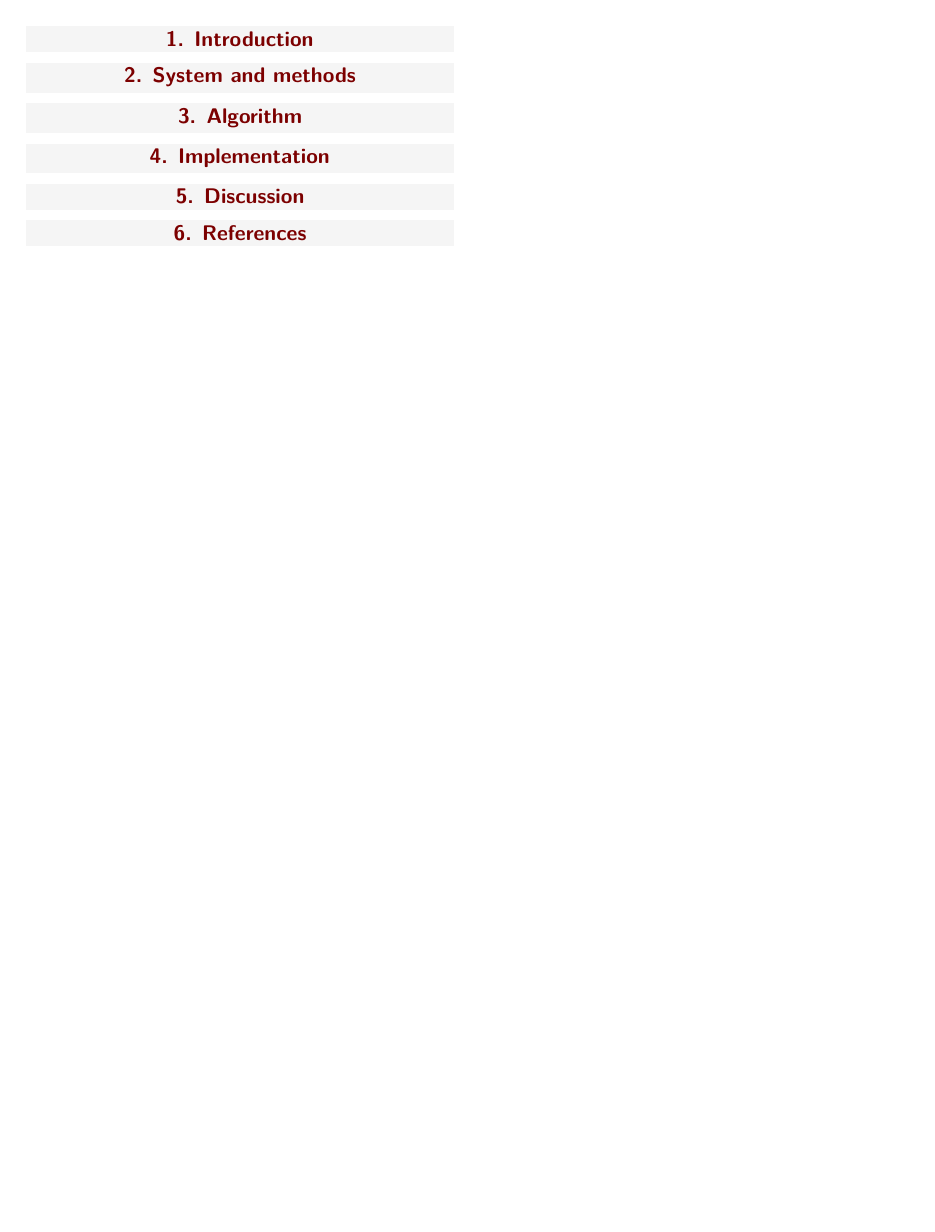
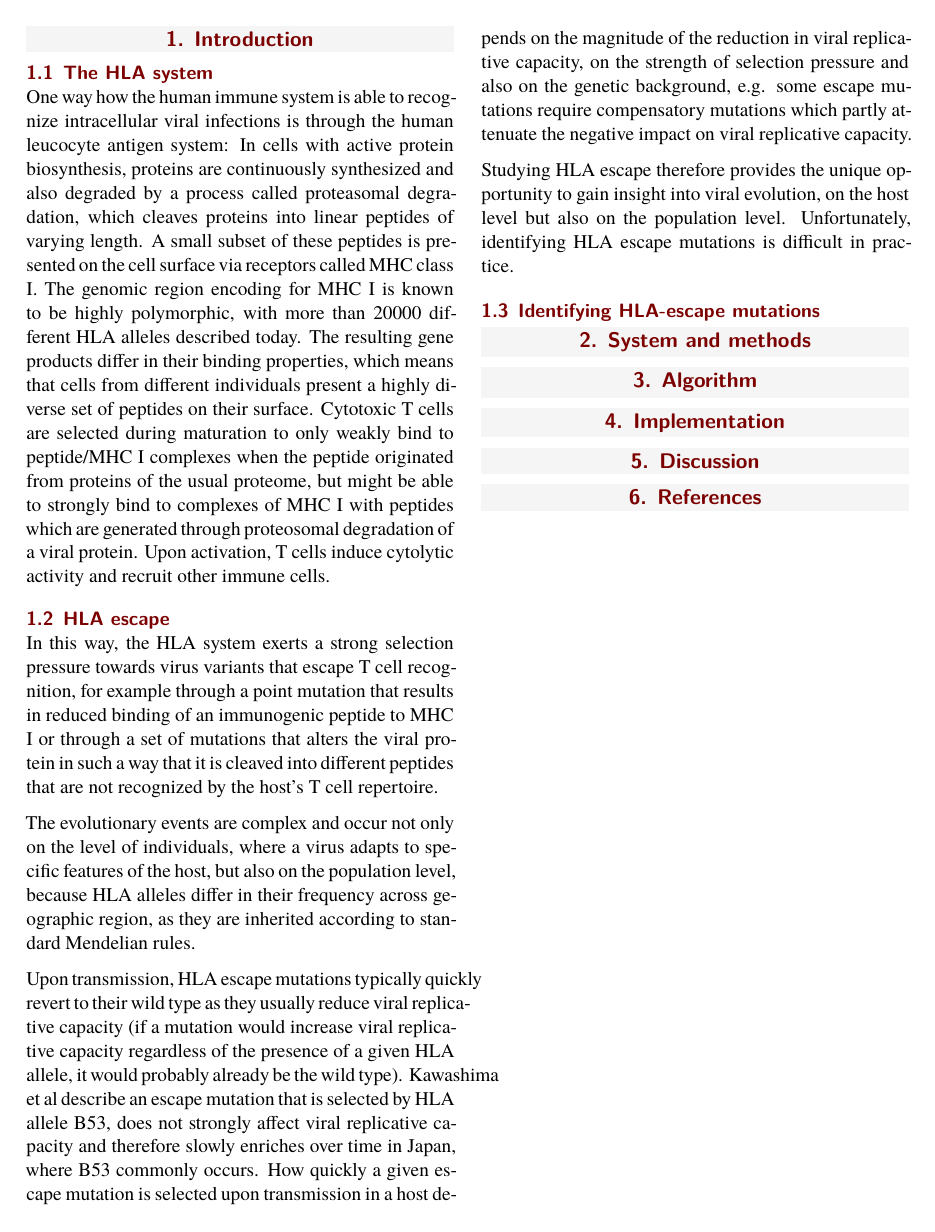
Before and after one commit to HAMdetector/Escape.jl, a LaTeX document (docs/manuscript.tex): page 2 of 2. Compiled offline with XeLaTeX.

Commit message:
progress on introduction

```diff
--- a/docs/manuscript.tex
+++ b/docs/manuscript.tex
@@ -42,7 +42,7 @@
 %----------------------------------------------------------------------------------------
 
 \PaperTitle{
-    HAMFinder: Combining information to predict HLA-associated mutations with a
+    HAMDetector: Combining information to predict HLA-associated mutations with a
     Bayesian regression model
 } % Article title
 
@@ -51,8 +51,8 @@
 % \affiliation{\textsuperscript{2}\textit{Department of Chemistry, University of Examples, London, United Kingdom}} % Author affiliation
 % \affiliation{*\textbf{Corresponding author}: john@smith.com} % Corresponding author
 
-\Keywords{human leucocyte anigen system, multiple sequence alignment, escape mutations,
-  Bayesian inference, sparsity, horseshoe, epitope prediction} % Keywords - if you don't want any simply remove all the text between the curly brackets
+\Keywords{human leucocyte antigen system, HLA, multiple sequence alignment, escape mutations,
+  viral escape, Bayesian inference, sparsity, horseshoe, epitope prediction} % Keywords - if you don't want any simply remove all the text between the curly brackets
 \newcommand{\keywordname}{Keywords} % Defines the keywords heading name
 
 %----------------------------------------------------------------------------------------
@@ -116,7 +109,65 @@
 
 \section{Introduction}
 
+% - subset of peptidome presented on the cell surface via MHC I.
+% - Cytotoxic t cells are selected to not recognize self.
+% - by rule of exclusion, recognized peptides are foreign
+% - t cells induce cytolytic activity and recruit other immune cells, reference
 
+% - basic function of statistical analysis of sequence data
+% - state of the art + brumme paper, phylogeny, linkage disequilibrium and codon covariation
+% cite brumme and other paper
+
+% - problems of p value based methods and statistical significance testing
+% - highlight benefits of Bayesian approaches
+\subsection{The HLA system}
+
+One way how the human immune system is able to recognize intracellular viral infections
+is through the human leucocyte antigen system:
+In cells with active protein biosynthesis, proteins are continuously synthesized
+and also degraded by a process called proteasomal degradation, which cleaves
+proteins into linear peptides of varying length.
+A small subset of these peptides is presented on the cell surface via
+receptors called MHC class I. The genomic region encoding for MHC I is known to be
+highly polymorphic, with more than 20000 different HLA alleles described today.
+The resulting gene products differ in their binding properties, which means that
+cells from different individuals present a highly diverse set of peptides on their
+surface.
+Cytotoxic T cells are selected during maturation to only weakly bind to
+peptide/MHC I complexes when the peptide originated from proteins of the usual proteome,
+but might be able to strongly bind to complexes of MHC I with peptides which are
+generated through proteosomal degradation of a viral protein.
+Upon activation, T cells induce cytolytic activity and recruit other immune cells.
+
+\subsection{HLA escape}
+In this way, the HLA system exerts a strong selection pressure towards virus variants
+that escape T cell recognition, for example through a point mutation
+that results in reduced binding of an immunogenic peptide to MHC I or through a
+set of mutations that alters the viral protein in such a way that it is cleaved into
+different peptides that are not recognized by the host's T cell repertoire.
+
+The evolutionary events are complex and occur not only on the level of individuals,
+where a virus adapts to specific features of the host, but also on the population level,
+because HLA alleles differ in their frequency across geographic region, as they are inherited
+according to standard Mendelian rules.
+
+Upon transmission, HLA escape mutations typically quickly revert to their wild type
+as they usually reduce viral replicative capacity (if a mutation would increase
+viral replicative capacity regardless of the presence of a given HLA allele, it would
+probably already be the wild type). Kawashima et al
+describe an escape mutation that is selected by HLA allele B\*53,
+does not strongly affect viral replicative capacity and therefore slowly enriches
+over time in Japan, where B\*53 commonly occurs.
+How quickly a given escape mutation is selected upon transmission in a host depends on the
+magnitude of the reduction in viral replicative capacity, on the strength of selection
+pressure and also on the genetic background, e.g. some escape mutations require compensatory
+mutations which partly attenuate the negative impact on viral replicative capacity.
+
+Studying HLA escape therefore provides the unique opportunity to gain insight into
+viral evolution, on the host level but also on the population level.
+Unfortunately, identifying HLA escape mutations is difficult in practice.
+
+\subsection{Identifying HLA-escape mutations}
 
 \section{System and methods}
 \section{Algorithm}
```
Also changed, not shown: docs/manuscript.pdf, docs/manuscript.tex (7 more changed lines).
